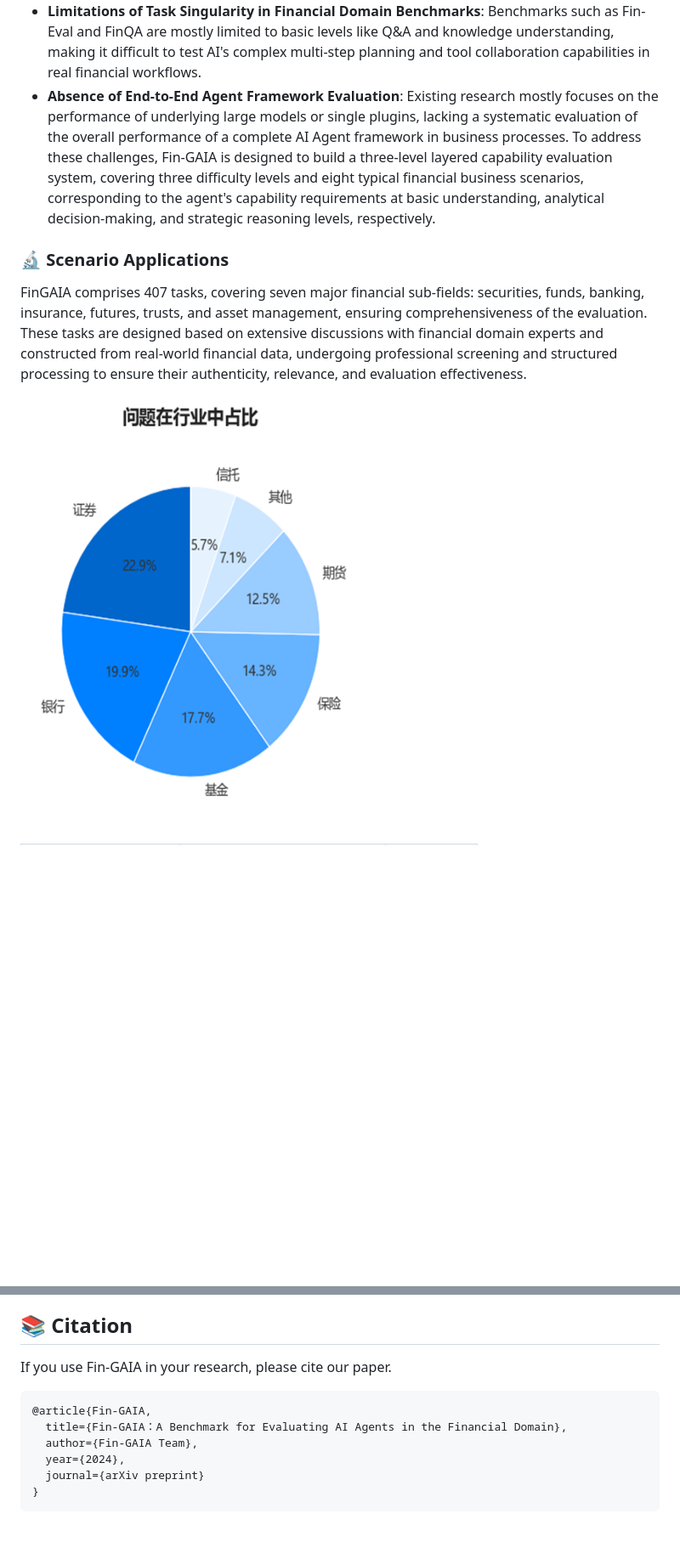
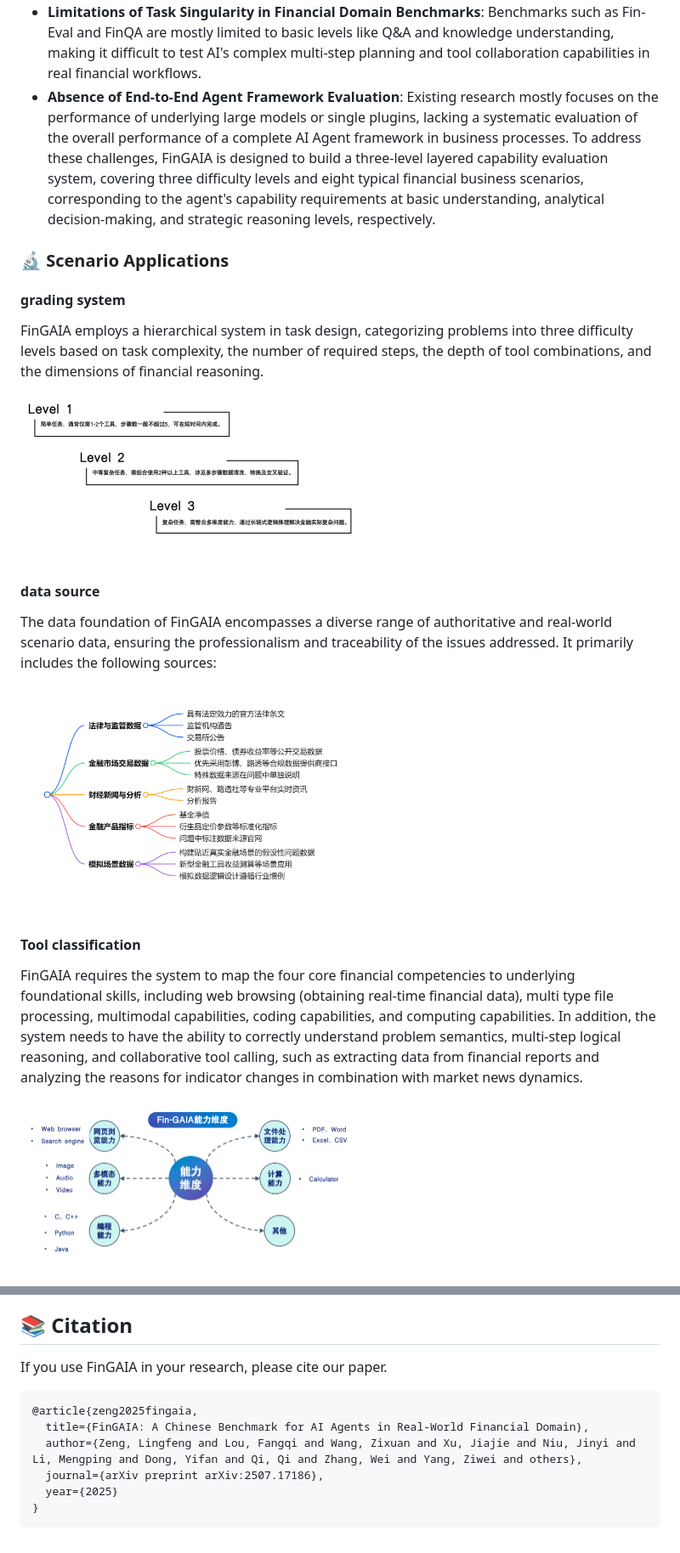
Before and after one commit to SUFE-AIFLM-Lab/FinGAIA, a Markdown page: README_EN.md, 2 parts joined by grey strips. Shown at 85% size. Rendered like a GitHub page; pictures changed too: image/Level123.jpg (added), image/工具分类.png (added), image/数据来源.png (added); blank space fills up the shorter version.

````diff
--- a/README_EN.md
+++ b/README_EN.md
@@ -40,11 +40,29 @@ For a long time, AI evaluation has been largely confined to isolated knowledge q
 * **Lack of Domain Specificity in General Agent Benchmarks**: Mainstream benchmarks like GAIA and AgentBench lack consideration for the professionalism, data dynamism, and strong compliance constraints of the financial domain.
 * **Limitations of Task Singularity in Financial Domain Benchmarks**: Benchmarks such as Fin-Eval and FinQA are mostly limited to basic levels like Q&A and knowledge understanding, making it difficult to test AI's complex multi-step planning and tool collaboration capabilities in real financial workflows.
 * **Absence of End-to-End Agent Framework Evaluation**: Existing research mostly focuses on the performance of underlying large models or single plugins, lacking a systematic evaluation of the overall performance of a complete AI Agent framework in business processes.
-To address these challenges, Fin-GAIA is designed to build a three-level layered capability evaluation system, covering three difficulty levels and eight typical financial business scenarios, corresponding to the agent's capability requirements at basic understanding, analytical decision-making, and strategic reasoning levels, respectively.
+To address these challenges, FinGAIA is designed to build a three-level layered capability evaluation system, covering three difficulty levels and eight typical financial business scenarios, corresponding to the agent's capability requirements at basic understanding, analytical decision-making, and strategic reasoning levels, respectively.
 
 ### 🔬 Scenario Applications <a name="application"></a>
-FinGAIA comprises 407 tasks, covering seven major financial sub-fields: securities, funds, banking, insurance, futures, trusts, and asset management, ensuring comprehensiveness of the evaluation. These tasks are designed based on extensive discussions with financial domain experts and constructed from real-world financial data, undergoing professional screening and structured processing to ensure their authenticity, relevance, and evaluation effectiveness.
-<div align="left">
-  <img src="image/行业占比.png" width="400px" height="450px"/>
+#### grading system
+FinGAIA employs a hierarchical system in task design, categorizing problems into three difficulty levels based on task complexity, the number of required steps, the depth of tool combinations, and the dimensions of financial reasoning.
+
+<div align="middle">
+  <img src="image/Level123.jpg" width="400px" height="450px"/>
   <br />
   <br /></div>
+
+#### data source
+The data foundation of FinGAIA encompasses a diverse range of authoritative and real-world scenario data, ensuring the professionalism and traceability of the issues addressed. It primarily includes the following sources:
+<div align="middle">
+  <img src="image/数据来源.png" width="400px" height="450px"/>
+  <br />
+  <br /></div>
+
+#### Tool classification
+FinGAIA requires the system to map the four core financial competencies to underlying foundational skills, including web browsing (obtaining real-time financial data), multi type file processing, multimodal capabilities, coding capabilities, and computing capabilities. In addition, the system needs to have the ability to correctly understand problem semantics, multi-step logical reasoning, and collaborative tool calling, such as extracting data from financial reports and analyzing the reasons for indicator changes in combination with market news dynamics.
+
+<div align="middle">
+  <img src="image/工具分类.png" width="400px" height="450px"/>
+  <br />
+  <br /></div>
+
@@ -243,13 +274,13 @@ We sincerely invite colleagues from the industry to jointly explore innovative p
 
 ## 📚 Citation <a name="cite"></a>
 
-If you use Fin-GAIA in your research, please cite our paper.
+If you use FinGAIA in your research, please cite our paper.
 
 ```bibtex
-@article{Fin-GAIA,
-  title={Fin-GAIA：A Benchmark for Evaluating AI Agents in the Financial Domain},
-  author={Fin-GAIA Team},
-  year={2024},
-  journal={arXiv preprint}
+@article{zeng2025fingaia,
+  title={FinGAIA: A Chinese Benchmark for AI Agents in Real-World Financial Domain},
+  author={Zeng, Lingfeng and Lou, Fangqi and Wang, Zixuan and Xu, Jiajie and Niu, Jinyi and Li, Mengping and Dong, Yifan and Qi, Qi and Zhang, Wei and Yang, Ziwei and others},
+  journal={arXiv preprint arXiv:2507.17186},
+  year={2025}
 }
 ```
````
Also changed, not shown: other parts of README_EN.md (+21 -8 lines), README.md (+50 -23 lines), image/文件类型.png (added).
